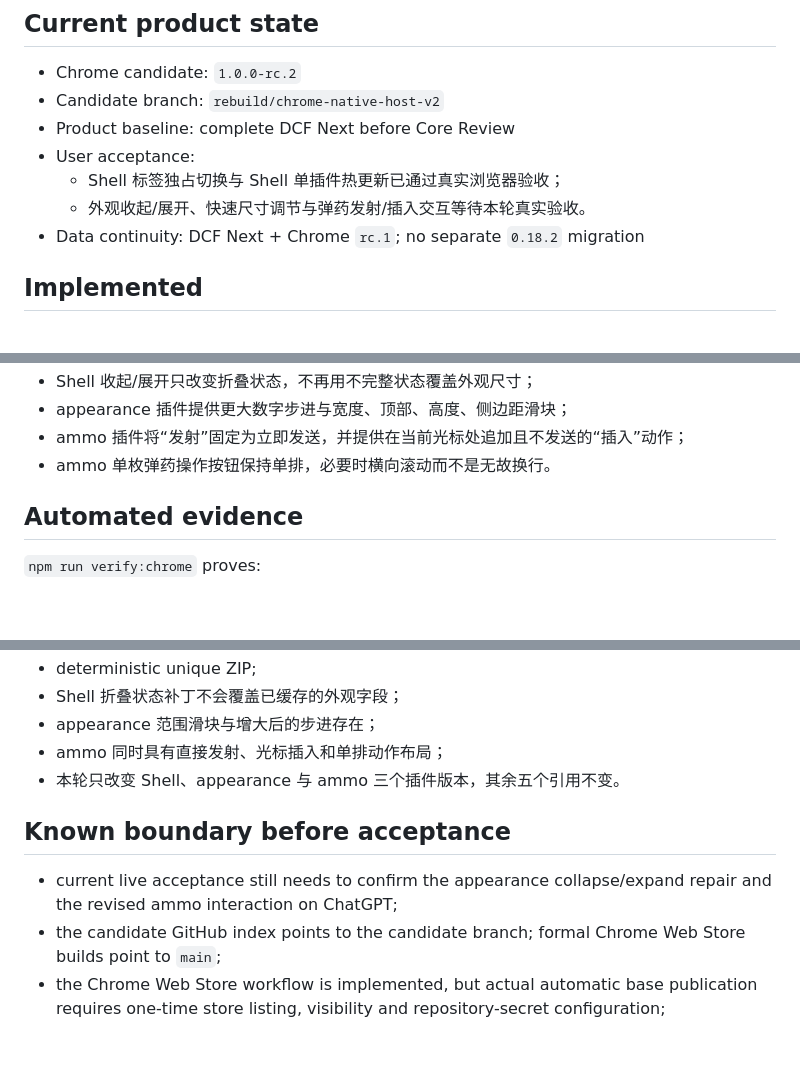
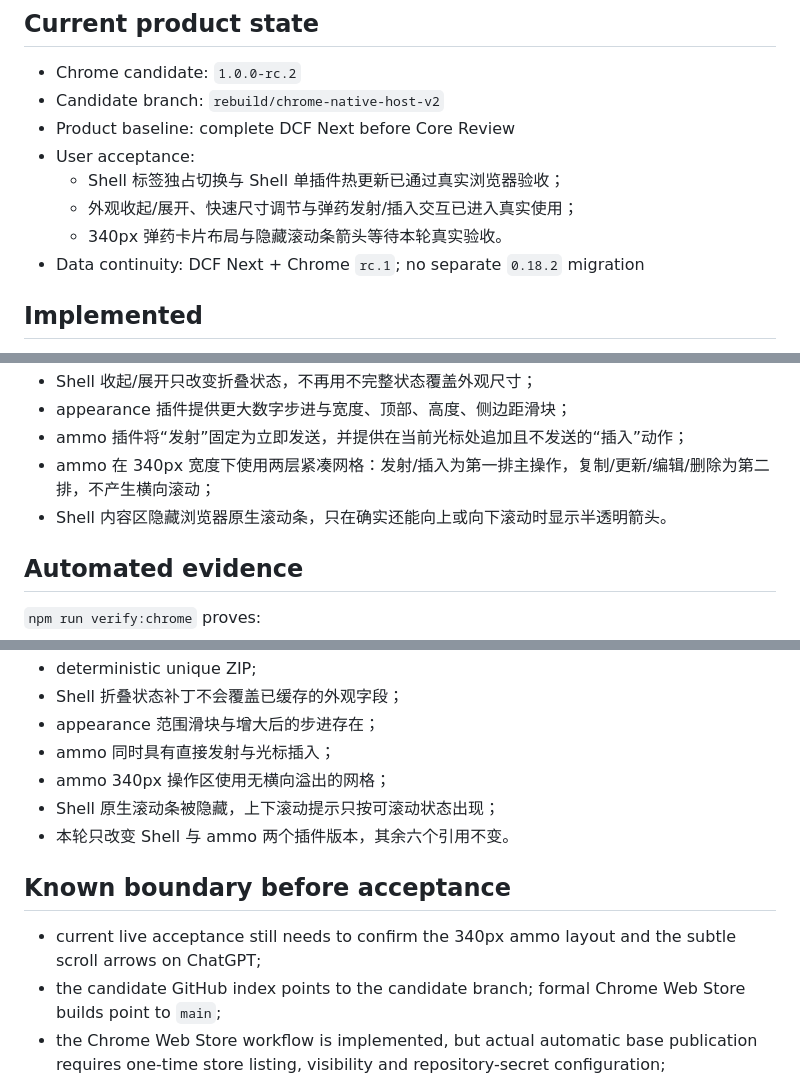
Before and after one commit to ysr7255007-maker/dcf-chatgpt-microcore, a Markdown page: docs/current-state.md, 3 parts joined by grey strips. Rendered like a GitHub page; blank space fills up the shorter version.

Commit message:
docs(state): record 340px layout and subtle scroll hints

```diff
--- a/docs/current-state.md
+++ b/docs/current-state.md
@@ -9,7 +9,8 @@ Updated: 2026-07-17
 - Product baseline: complete DCF Next before Core Review
 - User acceptance:
   - Shell 标签独占切换与 Shell 单插件热更新已通过真实浏览器验收；
-  - 外观收起/展开、快速尺寸调节与弹药发射/插入交互等待本轮真实验收。
+  - 外观收起/展开、快速尺寸调节与弹药发射/插入交互已进入真实使用；
+  - 340px 弹药卡片布局与隐藏滚动条箭头等待本轮真实验收。
 - Data continuity: DCF Next + Chrome `rc.1`; no separate `0.18.2` migration
 
 ## Implemented
@@ -42,7 +43,8 @@ Updated: 2026-07-17
 - Shell 收起/展开只改变折叠状态，不再用不完整状态覆盖外观尺寸；
 - appearance 插件提供更大数字步进与宽度、顶部、高度、侧边距滑块；
 - ammo 插件将“发射”固定为立即发送，并提供在当前光标处追加且不发送的“插入”动作；
-- ammo 单枚弹药操作按钮保持单排，必要时横向滚动而不是无故换行。
+- ammo 在 340px 宽度下使用两层紧凑网格：发射/插入为第一排主操作，复制/更新/编辑/删除为第二排，不产生横向滚动；
+- Shell 内容区隐藏浏览器原生滚动条，只在确实还能向上或向下滚动时显示半透明箭头。
 
 ## Automated evidence
 
@@ -60,12 +62,14 @@ Updated: 2026-07-17
 - deterministic unique ZIP;
 - Shell 折叠状态补丁不会覆盖已缓存的外观字段；
 - appearance 范围滑块与增大后的步进存在；
-- ammo 同时具有直接发射、光标插入和单排动作布局；
-- 本轮只改变 Shell、appearance 与 ammo 三个插件版本，其余五个引用不变。
+- ammo 同时具有直接发射与光标插入；
+- ammo 340px 操作区使用无横向溢出的网格；
+- Shell 原生滚动条被隐藏，上下滚动提示只按可滚动状态出现；
+- 本轮只改变 Shell 与 ammo 两个插件版本，其余六个引用不变。
 
 ## Known boundary before acceptance
 
-- current live acceptance still needs to confirm the appearance collapse/expand repair and the revised ammo interaction on ChatGPT;
+- current live acceptance still needs to confirm the 340px ammo layout and the subtle scroll arrows on ChatGPT;
 - the candidate GitHub index points to the candidate branch; formal Chrome Web Store builds point to `main`;
 - the Chrome Web Store workflow is implemented, but actual automatic base publication requires one-time store listing, visibility and repository-secret configuration;
 - no claim is made that a store version has already been published.
```
